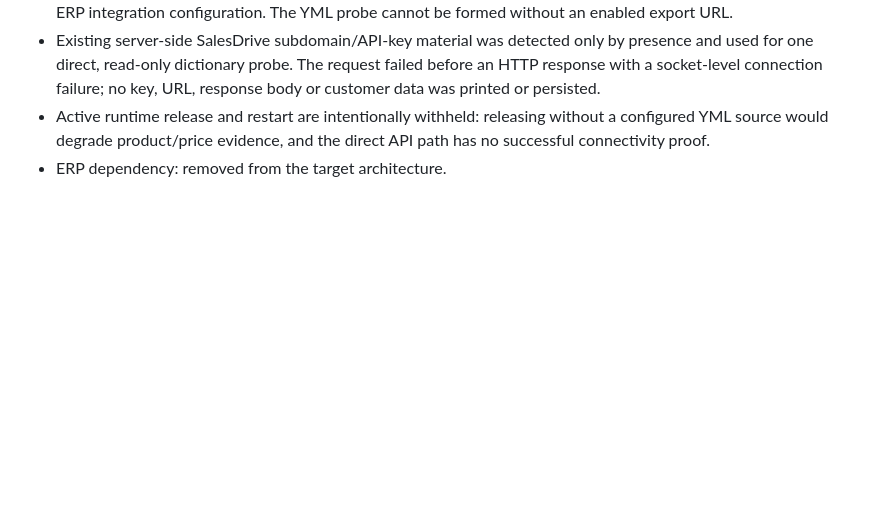
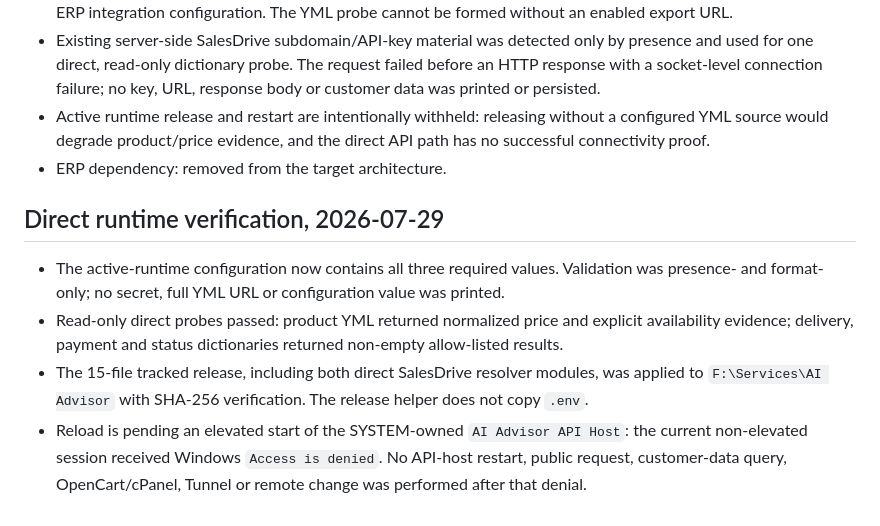
Before and after one commit to roman4ik1985/ai-advisor, a Markdown page: docs/ai-advisor-salesdrive-readonly-audit.md, the part around the change. GitHub-like rendering; blank space fills up the shorter version.

Commit message:
docs: record SalesDrive runtime preflight

```diff
--- a/docs/ai-advisor-salesdrive-readonly-audit.md
+++ b/docs/ai-advisor-salesdrive-readonly-audit.md
@@ -87,3 +87,10 @@ These values must be supplied through protected server configuration during a se
 - Existing server-side SalesDrive subdomain/API-key material was detected only by presence and used for one direct, read-only dictionary probe. The request failed before an HTTP response with a socket-level connection failure; no key, URL, response body or customer data was printed or persisted.
 - Active runtime release and restart are intentionally withheld: releasing without a configured YML source would degrade product/price evidence, and the direct API path has no successful connectivity proof.
 - ERP dependency: removed from the target architecture.
+
+## Direct runtime verification, 2026-07-29
+
+- The active-runtime configuration now contains all three required values. Validation was presence- and format-only; no secret, full YML URL or configuration value was printed.
+- Read-only direct probes passed: product YML returned normalized price and explicit availability evidence; delivery, payment and status dictionaries returned non-empty allow-listed results.
+- The 15-file tracked release, including both direct SalesDrive resolver modules, was applied to `F:\Services\AI Advisor` with SHA-256 verification. The release helper does not copy `.env`.
+- Reload is pending an elevated start of the SYSTEM-owned `AI Advisor API Host`: the current non-elevated session received Windows `Access is denied`. No API-host restart, public request, customer-data query, OpenCart/cPanel, Tunnel or remote change was performed after that denial.
```
Also changed, not shown: PROJECT_LOG.md (+1 -0 lines).
